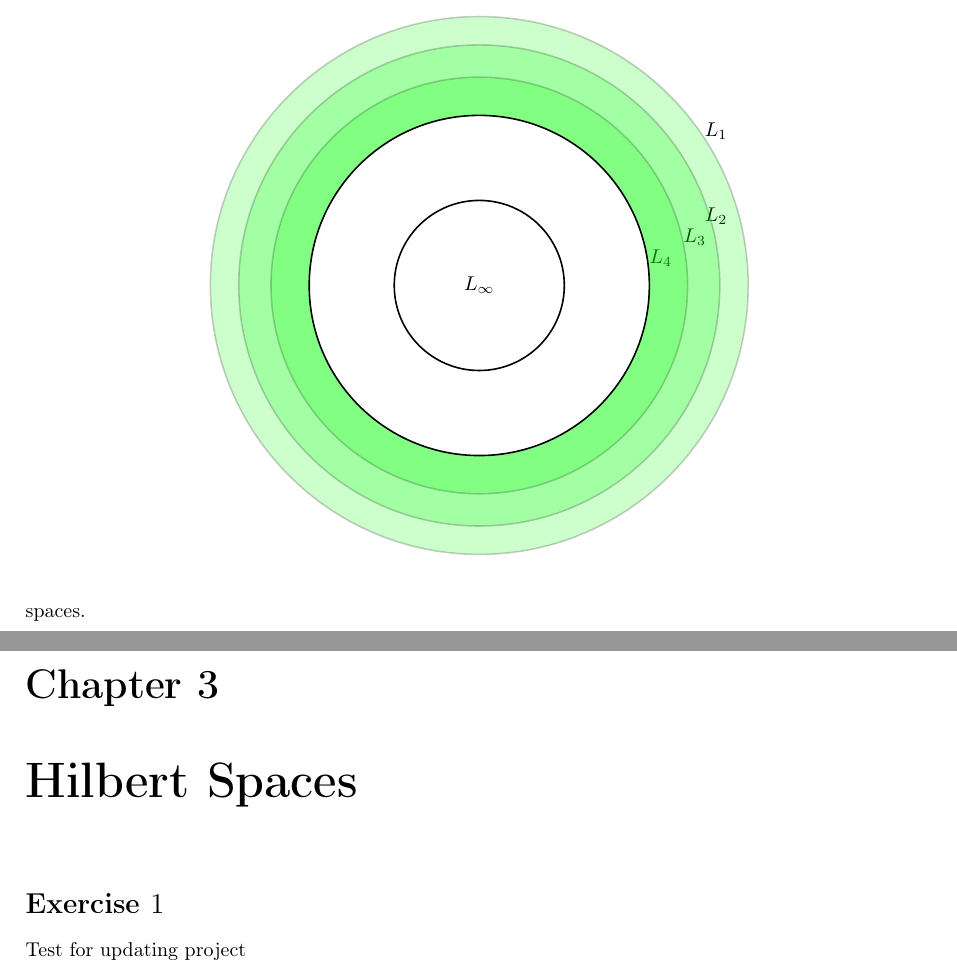
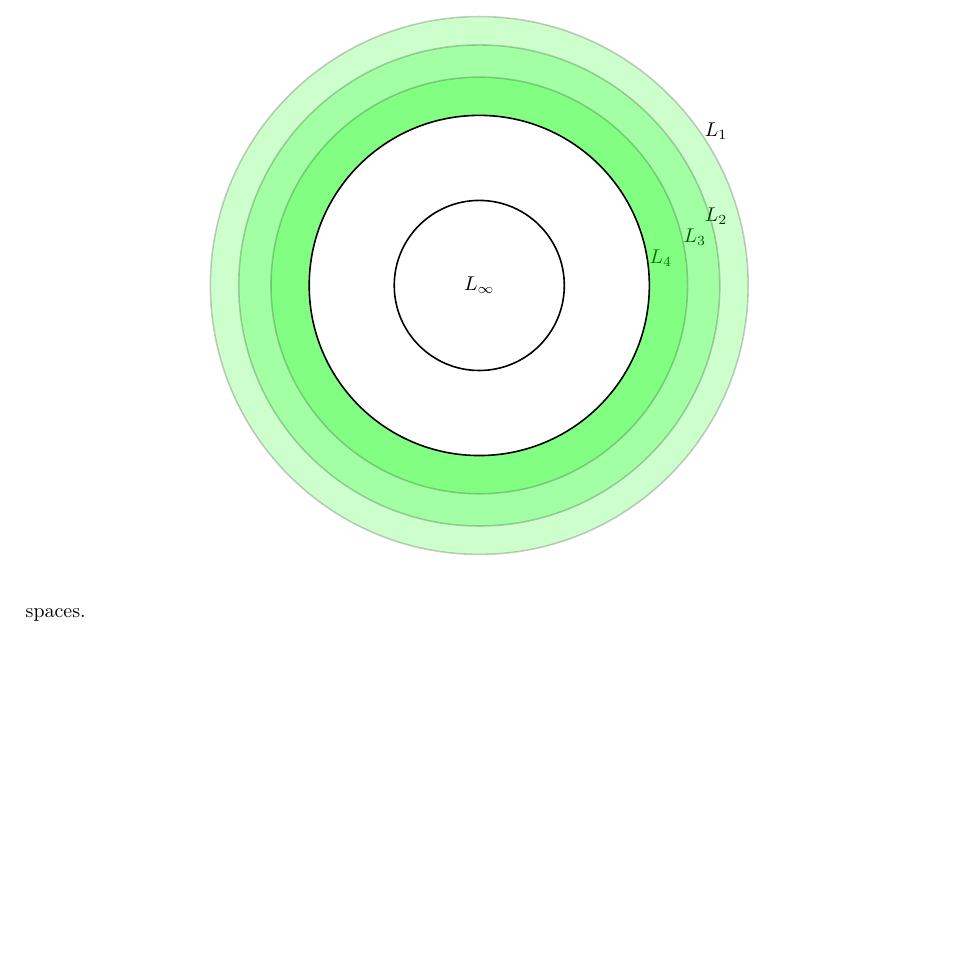
Before and after one commit to nicolaf1/A-starting-point-of-a-collection-of-Math-Exercises, a LaTeX book (FA_exercises.tex): two parts of pages 5 and 6 of 6 before the commit and part of page 5 of 5 after it, the two joined at a grey line, cut so that both start at the same text, the shorter picture padded with empty space. Compiled offline with pdfLaTeX.

Commit message:
Add files via upload

```diff
--- a/FA_exercises.tex
+++ b/FA_exercises.tex
@@ -235,9 +235,8 @@ Since $[0, 1]$ is a bounded set we have the following embeddings:
 \end{figure}
 The sequence $f_n(x)$ lives in "green" spaces.
 
-\chapter{Hilbert Spaces}
-\section*{Exercise $1$}
-Test for updating project
+
+
 
 
 \end{document}
```
Also changed, not shown: FA_exercises.pdf, 3 other files.
